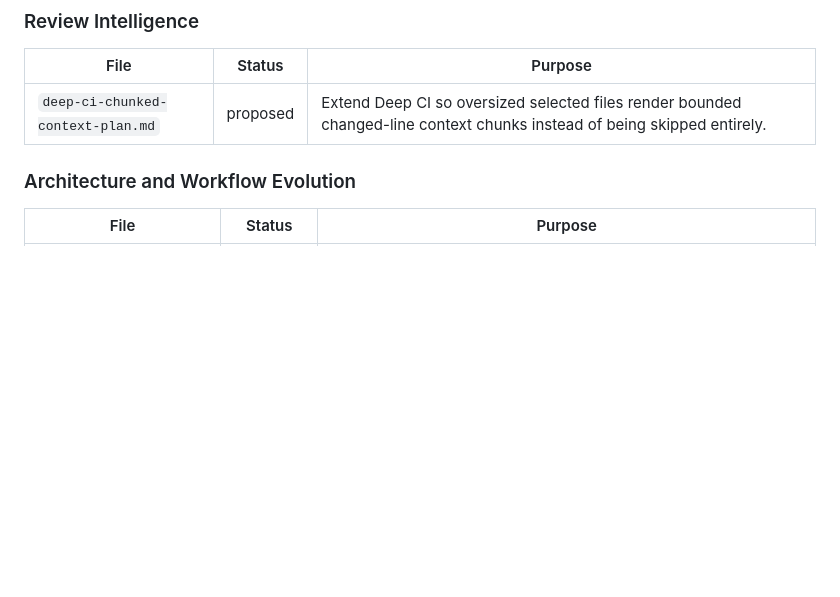
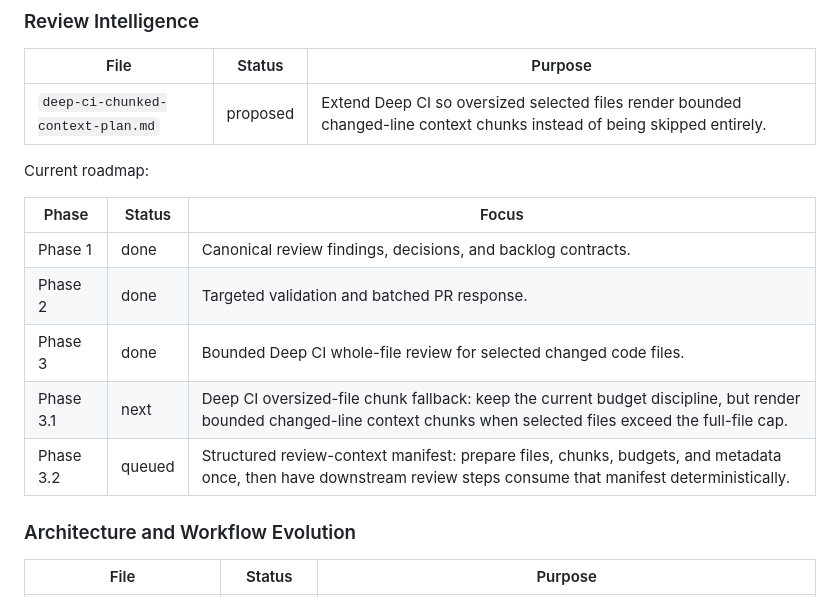
Before and after one commit to KjellKod/quest, a Markdown page: ideas/README.md, the part around the change. Drawn GitHub-style; blank space fills up the shorter version.

```diff
--- a/ideas/README.md
+++ b/ideas/README.md
@@ -27,6 +27,16 @@ architecture docs.
 | File | Status | Purpose |
 |---|---|---|
 | `deep-ci-chunked-context-plan.md` | proposed | Extend Deep CI so oversized selected files render bounded changed-line context chunks instead of being skipped entirely. |
+
+Current roadmap:
+
+| Phase | Status | Focus |
+|---|---|---|
+| Phase 1 | done | Canonical review findings, decisions, and backlog contracts. |
+| Phase 2 | done | Targeted validation and batched PR response. |
+| Phase 3 | done | Bounded Deep CI whole-file review for selected changed code files. |
+| Phase 3.1 | next | Deep CI oversized-file chunk fallback: keep the current budget discipline, but render bounded changed-line context chunks when selected files exceed the full-file cap. |
+| Phase 3.2 | queued | Structured review-context manifest: prepare files, chunks, budgets, and metadata once, then have downstream review steps consume that manifest deterministically. |
 
 ### Architecture and Workflow Evolution
 | File | Status | Purpose |
```
Also changed, not shown: ideas/deep-ci-chunked-context-plan.md (+10 -0 lines).
